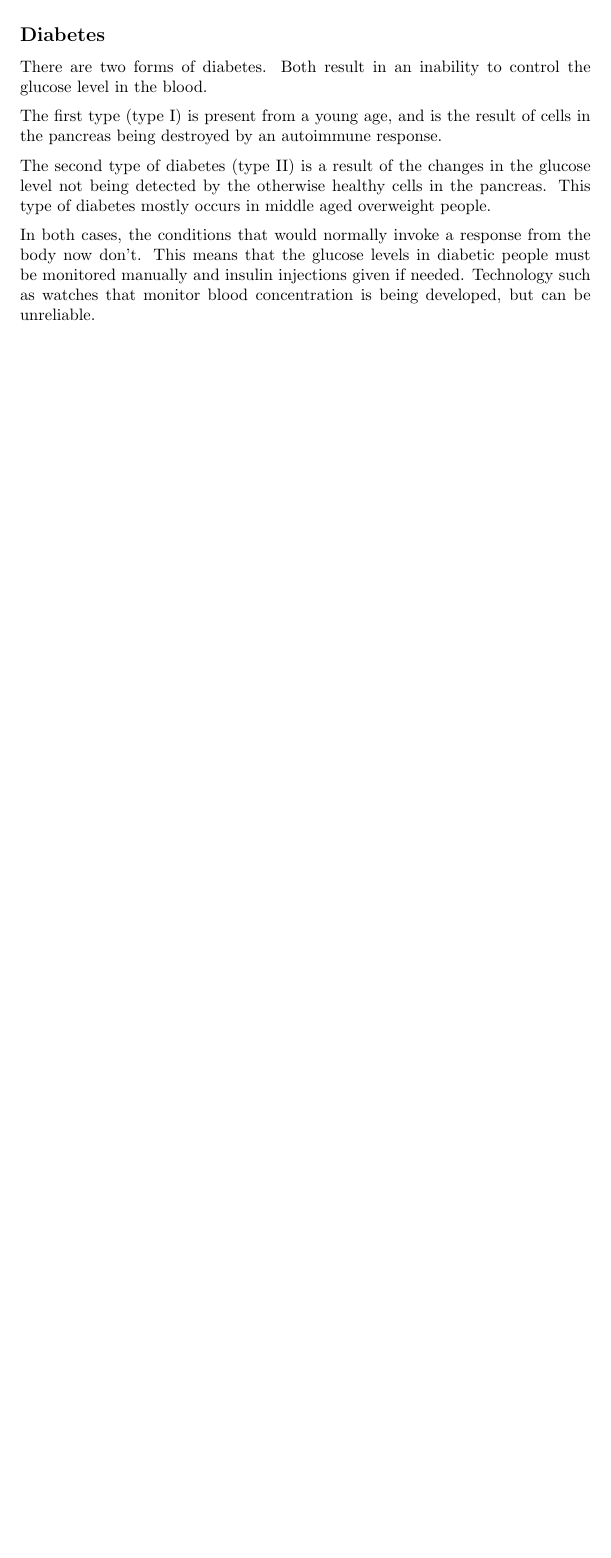
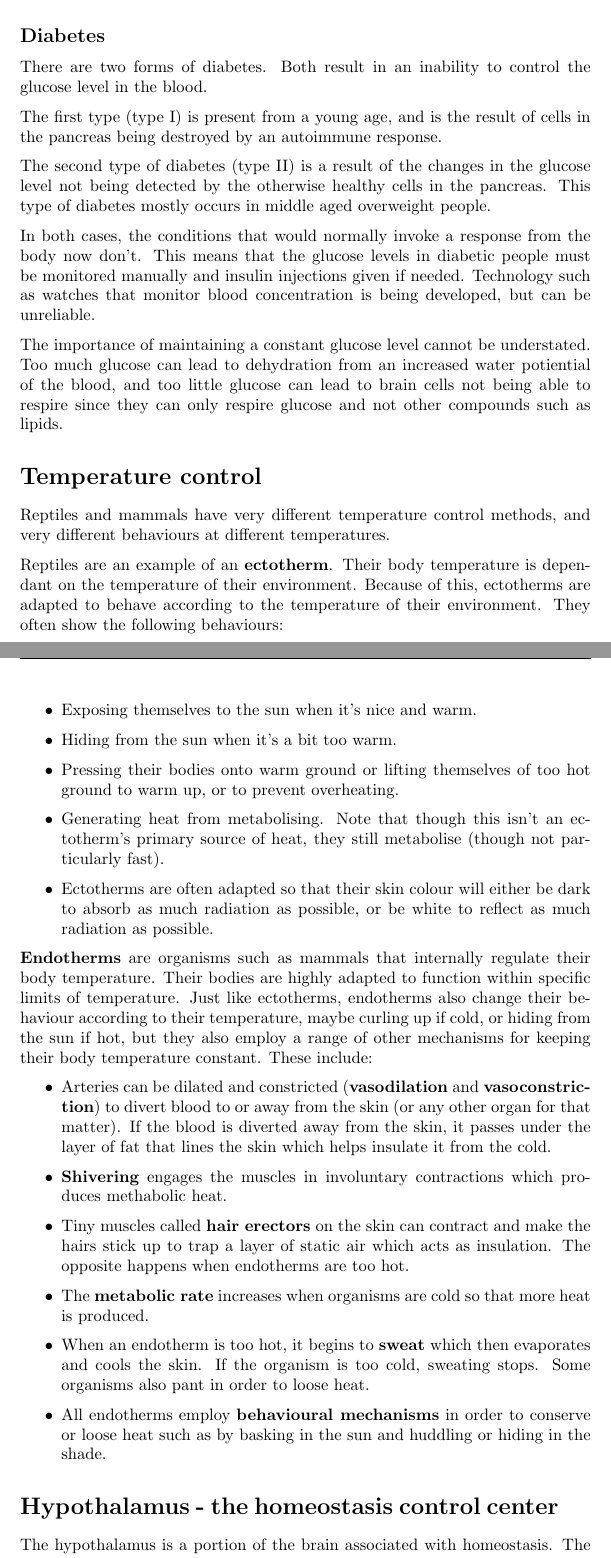
Before and after one commit to Todd-Davies/A-level_Biology_Notes, a LaTeX document (Unit_5_Control_in_cells_and_in_organisms/3.5.4_Homeostasis/Homeostasis.tex): part of page 2 of 2 before the commit and two parts of pages 2 and 3 of 4 after it, the two joined at a grey line, cut so that both start at the same text, the shorter picture padded with empty space. Compiled offline with pdfLaTeX.

Commit message:
Finished homeostasis (still need to add questions)

```diff
--- a/Unit_5_Control_in_cells_and_in_organisms/3.5.4_Homeostasis/Homeostasis.tex
+++ b/Unit_5_Control_in_cells_and_in_organisms/3.5.4_Homeostasis/Homeostasis.tex
@@ -6,8 +6,7 @@
 \pagestyle{fancyplain}
 
 \title{Homeostatis}
-\author{Todd Davies\\
-	\texttt{\small todd434@gmail.com}}
+\author{Todd Davies}
 \date{\today}
 
 \begin{document}
@@ -88,4 +87,77 @@ monitored manually and insulin injections given if needed. Technology such as
 watches that monitor blood concentration is being developed, but can be
 unreliable.
 
+The importance of maintaining a constant glucose level cannot be understated.
+Too much glucose can lead to dehydration from an increased water potiential of
+the blood, and too little glucose can lead to brain cells not being able to
+respire since they can only respire glucose and not other compounds such as
+lipids.
+
+\section*{Temperature control}
+
+Reptiles and mammals have very different temperature control methods, and very
+different behaviours at different temperatures.
+
+Reptiles are an example of an {\bf ectotherm}. Their body temperature is dependant on the temperature of their environment. Because of this, ectotherms are adapted to behave according to the temperature of their environment. They often show the following behaviours:
+
+\begin{itemize}
+
+	\item Exposing themselves to the sun when it's nice and warm.
+
+	\item Hiding from the sun when it's a bit too warm.
+
+	\item Pressing their bodies onto warm ground or lifting themselves of too
+	hot ground to warm up, or to prevent overheating.
+
+	\item Generating heat from metabolising. Note that though this isn't an
+	ectotherm's primary source of heat, they still metabolise (though not
+	particularly fast).
+
+	\item Ectotherms are often adapted so that their skin colour will either be
+	dark to absorb as much radiation as possible, or be white to reflect as
+	much radiation as possible.
+
+\end{itemize}
+
+{\bf Endotherms} are organisms such as mammals that internally regulate their
+body temperature. Their bodies are highly adapted to function within specific
+limits of temperature. Just like ectotherms, endotherms also change their
+behaviour according to their temperature, maybe curling up if cold, or hiding
+from the sun if hot, but they also employ a range of other mechanisms for
+keeping their body temperature constant. These include:
+
+\begin{itemize}
+
+	\item Arteries can be dilated and constricted ({\bf vasodilation} and {\bf
+	vasoconstriction}) to divert blood to or away from the skin (or any other
+	organ for that matter). If the blood is diverted away from the skin, it
+	passes under the layer of fat that lines the skin which helps insulate it
+	from the cold.
+
+	\item{\bf Shivering} engages the muscles in involuntary contractions which
+	produces methabolic heat.
+
+	\item Tiny muscles called {\bf hair erectors} on the skin can contract and
+	make the hairs stick up to trap a layer of static air which acts as
+	insulation. The opposite happens when endotherms are too hot.
+
+	\item The {\bf metabolic rate} increases when organisms are cold so that
+	more heat is produced.
+
+	\item When an endotherm is too hot, it begins to {\bf sweat} which then
+	evaporates and cools the skin. If the organism is too cold, sweating stops.
+	Some organisms also pant in order to loose heat.
+
+	\item All endotherms employ {\bf behavioural mechanisms} in order to
+	conserve or loose heat such as by basking in the sun and huddling or hiding
+	in the shade.
+
+\end{itemize}
+
+\section*{Hypothalamus - the homeostasis control center}
+
+The hypothalamus is a portion of the brain associated with homeostasis. The blood going the hypothalamus is monitored for the level of glucose, it's temperature and other indicators so the hypothalamus can release hormones to affect a change in these variables. This is an example of a {\bf negative feedback loop} since homeostasis is achieved by a system of continual monitoring and the subsequent release of hormones to restore abnormal variables to within normal limits.
+
+%TODO: Questions on homeostasis
+
 \end{document}
```
Also changed, not shown: 1 other file.
